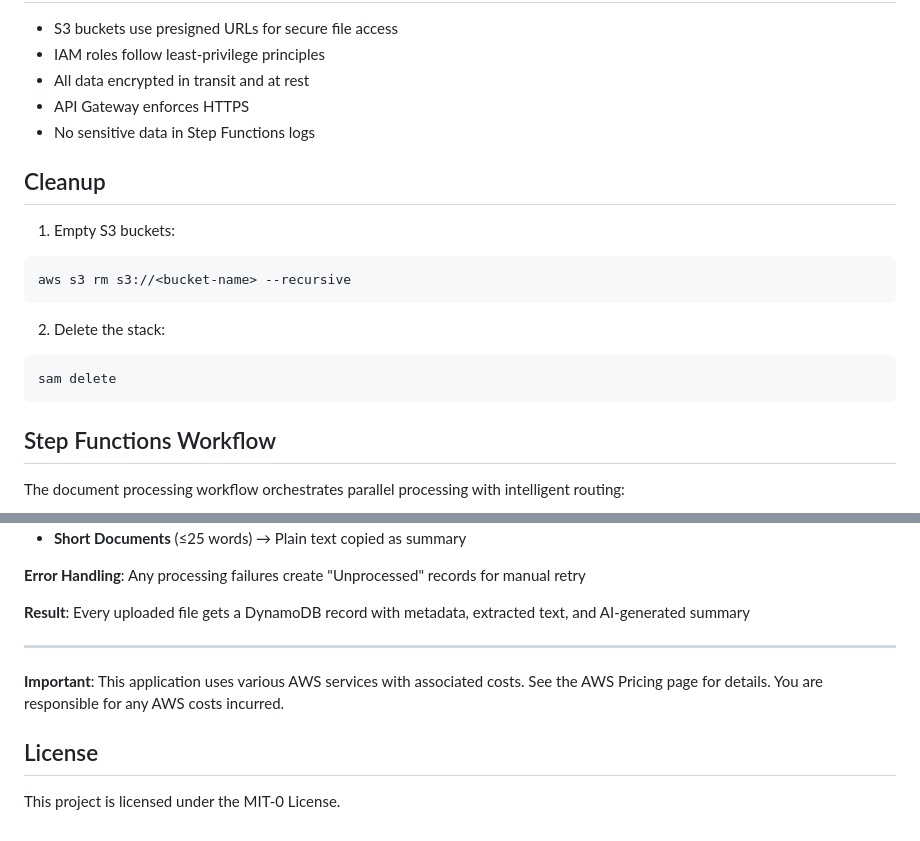
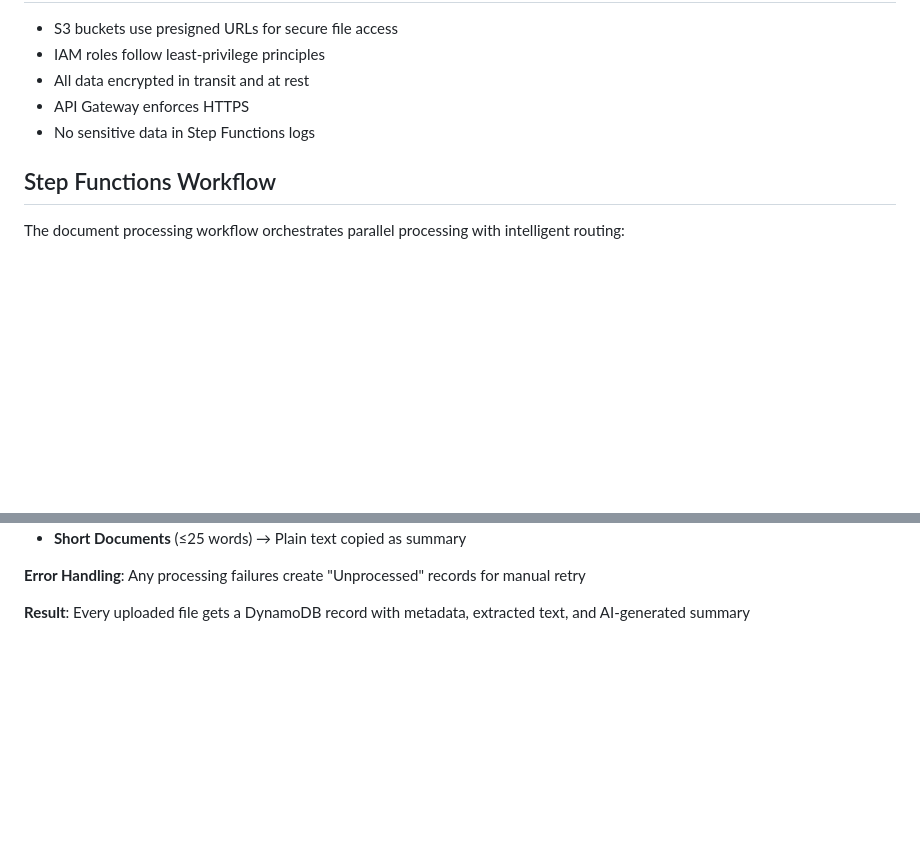
Before and after one commit to kaikino/aws-intelligent-document-explorer, a Markdown page: README.md, 2 parts joined by grey strips. Rendered like a GitHub page; blank space fills up the shorter version.

````diff
--- a/README.md
+++ b/README.md
@@ -108,18 +108,6 @@ The deployment includes:
 - API Gateway enforces HTTPS
 - No sensitive data in Step Functions logs
 
-## Cleanup
-
-1. Empty S3 buckets:
-```bash
-aws s3 rm s3://<bucket-name> --recursive
-```
-
-2. Delete the stack:
-```bash
-sam delete
-```
-
 ## Step Functions Workflow
 
 The document processing workflow orchestrates parallel processing with intelligent routing:
@@ -148,11 +136,3 @@ The document processing workflow orchestrates parallel processing with intellige
 **Error Handling**: Any processing failures create "Unprocessed" records for manual retry
 
 **Result**: Every uploaded file gets a DynamoDB record with metadata, extracted text, and AI-generated summary
-
----
-
-**Important**: This application uses various AWS services with associated costs. See the AWS Pricing page for details. You are responsible for any AWS costs incurred.
-
-## License
-
-This project is licensed under the MIT-0 License.
````
